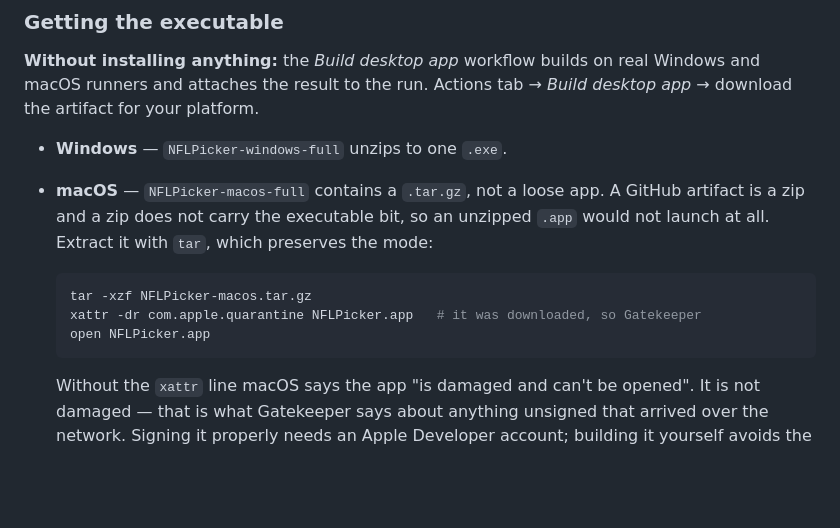
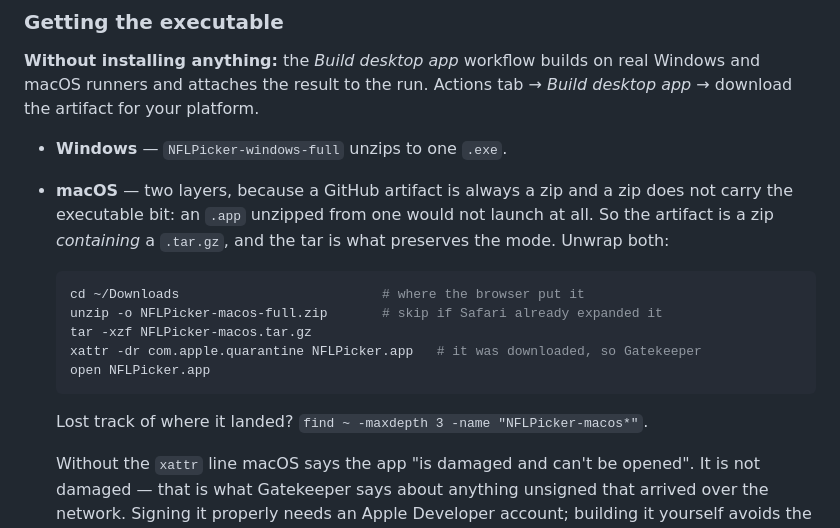
Before and after one commit to Ljbutton/Private, a Markdown page: README.md, the part around the change. GitHub-like rendering; blank space fills up the shorter version.

Commit message:
Document both layers of the macOS download
The instructions jumped straight to tar, but a GitHub artifact is always
a zip, so what actually lands in ~/Downloads is a zip containing the
tar.gz. Following them from the home directory gets "No such file or
directory" and no indication of which step was missing.

Co-Authored-By: Claude Opus 5 <noreply@anthropic.com>
Claude-Session: https://claude.ai/code/session_01BXun6Q4ntUSrgq3vSfRAGY

````diff
--- a/README.md
+++ b/README.md
@@ -319,16 +319,20 @@ Windows and macOS runners and attaches the result to the run. Actions tab →
 *Build desktop app* → download the artifact for your platform.
 
 - **Windows** — `NFLPicker-windows-full` unzips to one `.exe`.
-- **macOS** — `NFLPicker-macos-full` contains a `.tar.gz`, not a loose app. A
-  GitHub artifact is a zip and a zip does not carry the executable bit, so an
-  unzipped `.app` would not launch at all. Extract it with `tar`, which
-  preserves the mode:
+- **macOS** — two layers, because a GitHub artifact is always a zip and a zip
+  does not carry the executable bit: an `.app` unzipped from one would not
+  launch at all. So the artifact is a zip *containing* a `.tar.gz`, and the tar
+  is what preserves the mode. Unwrap both:
 
   ```bash
+  cd ~/Downloads                          # where the browser put it
+  unzip -o NFLPicker-macos-full.zip       # skip if Safari already expanded it
   tar -xzf NFLPicker-macos.tar.gz
   xattr -dr com.apple.quarantine NFLPicker.app   # it was downloaded, so Gatekeeper
   open NFLPicker.app
   ```
+
+  Lost track of where it landed? `find ~ -maxdepth 3 -name "NFLPicker-macos*"`.
 
   Without the `xattr` line macOS says the app "is damaged and can't be opened".
   It is not damaged — that is what Gatekeeper says about anything unsigned that
````
